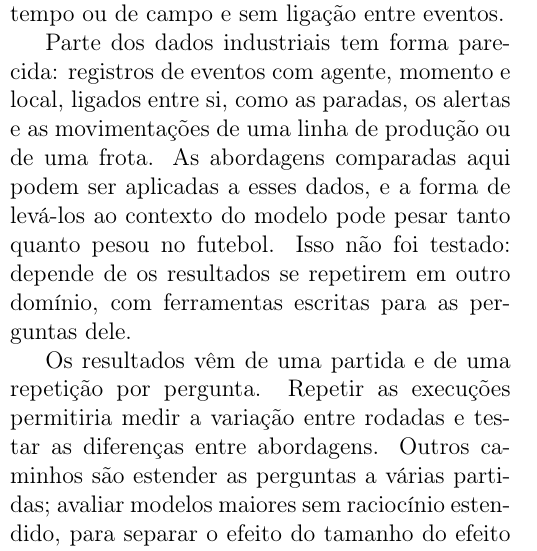
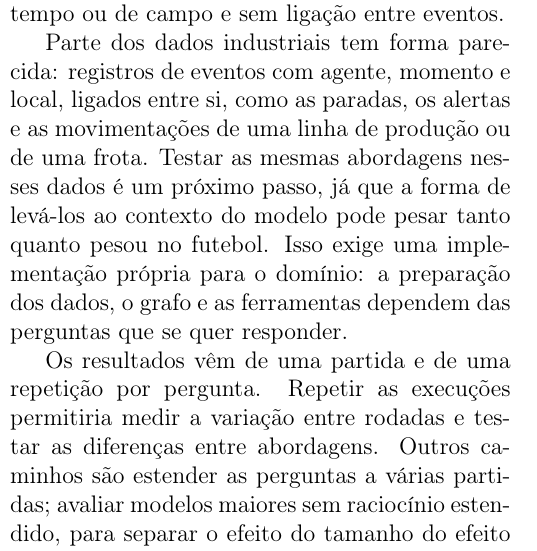
Before and after one commit to joaowinderfeldbussolotto/football-tactics-knowledge-graph, a LaTeX paper (paper/main.tex, which reads paper/sections/07-conclusao.tex): part of one column of page 10 of 12, cut so that both start at the same text. Compiled offline with pdfLaTeX.

Commit message:
Conclusion: industrial data needs its own implementation
Co-Authored-By: Claude Sonnet 5.5 <noreply@anthropic.com>
Claude-Session: https://claude.ai/code/session_01GDzakjT7uBi84EBVr1ucvq

```diff
--- a/paper/sections/07-conclusao.tex
+++ b/paper/sections/07-conclusao.tex
@@ -14,11 +14,11 @@ tokens de saída e mais tempo por pergunta. A \armVector{} e as \armStatsInPromp
 modelos: a primeira entrega só as linhas mais parecidas com a pergunta, e a segunda, totais sem recorte de tempo ou
 de campo e sem ligação entre eventos.
 
-Parte dos dados industriais tem forma parecida: registros de eventos com agente, momento e local, ligados entre si, como as
-paradas, os alertas e as movimentações de uma linha de produção ou de uma frota. As abordagens comparadas aqui podem
-ser aplicadas a esses dados, e a forma de levá-los ao contexto do modelo pode pesar tanto quanto pesou no futebol. Isso
-não foi testado: depende de os resultados se repetirem em outro domínio, com ferramentas escritas para as perguntas
-dele.
+Parte dos dados industriais tem forma parecida: registros de eventos com agente, momento e local, ligados entre si,
+como as paradas, os alertas e as movimentações de uma linha de produção ou de uma frota. Testar as mesmas
+abordagens nesses dados é um próximo passo, já que a forma de levá-los ao contexto do modelo pode pesar tanto
+quanto pesou no futebol. Isso exige uma implementação própria para o domínio: a preparação dos dados, o grafo e as
+ferramentas dependem das perguntas que se quer responder.
 
 Os resultados vêm de uma partida e de uma repetição por pergunta. Repetir as execuções permitiria medir a variação
 entre rodadas e testar as diferenças entre abordagens. Outros caminhos são estender as perguntas a várias
```
